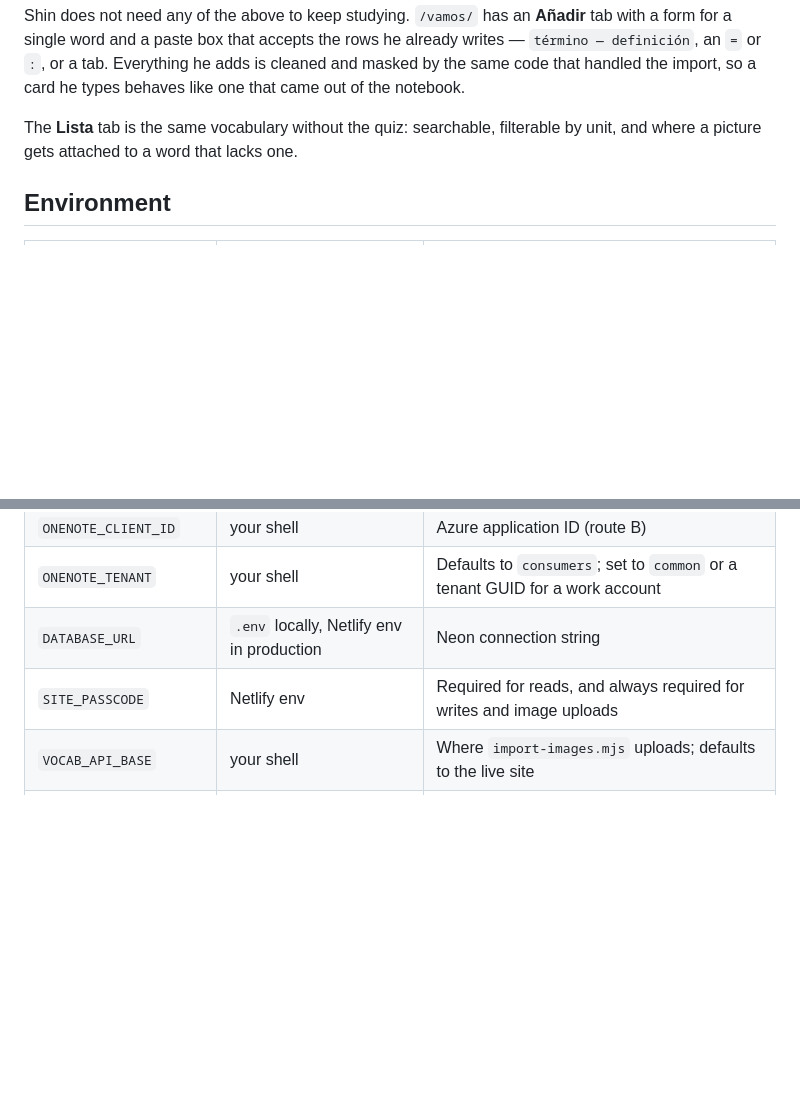
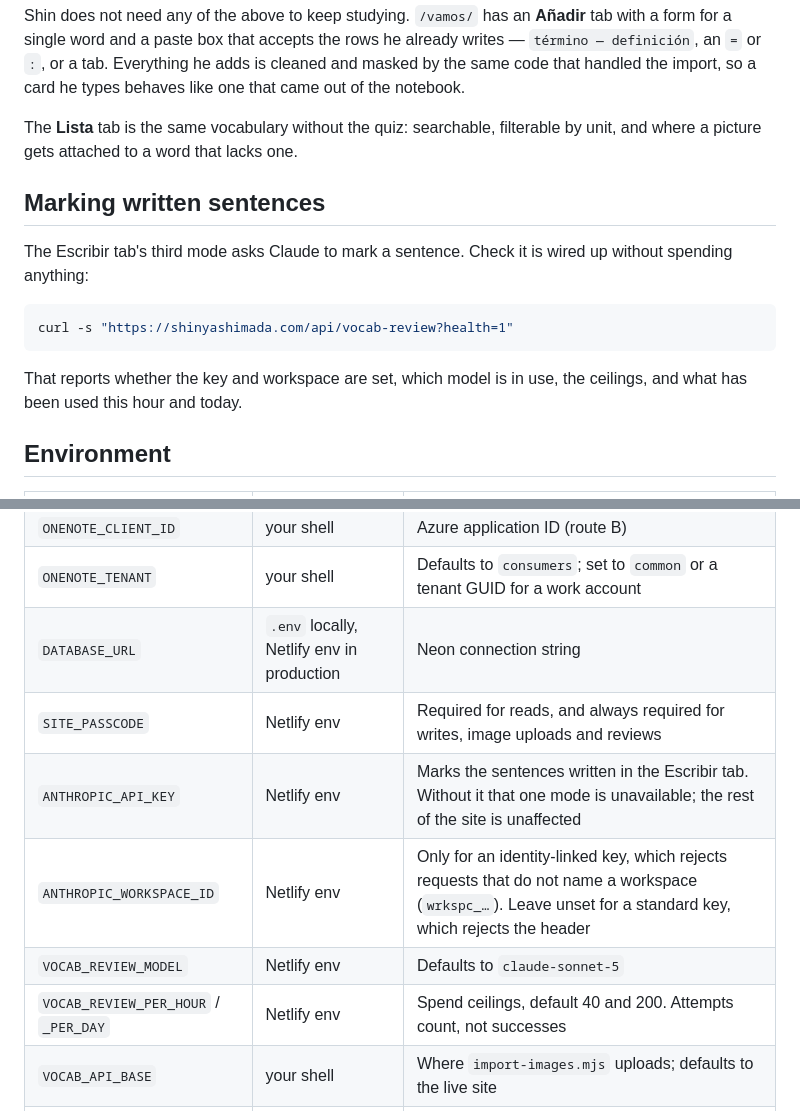
Before and after one commit to JoelMHarvey/shinyashimada.com, a Markdown page: docs/onenote-import.md, 2 parts joined by grey strips. Rendered like a GitHub page; blank space fills up the shorter version.

Commit message:
Document the review endpoint's environment
Records what ANTHROPIC_WORKSPACE_ID is for, since an identity-linked key
fails with a bare 400 without it and a standard key fails with it set —
neither of which is guessable from the error alone.

Co-Authored-By: Claude Opus 5 <noreply@anthropic.com>

````diff
--- a/docs/onenote-import.md
+++ b/docs/onenote-import.md
@@ -191,6 +191,18 @@ The **Lista** tab is the same vocabulary without the quiz: searchable,
 filterable by unit, and where a picture gets attached to a word that lacks
 one.
 
+## Marking written sentences
+
+The Escribir tab's third mode asks Claude to mark a sentence. Check it is
+wired up without spending anything:
+
+```bash
+curl -s "https://shinyashimada.com/api/vocab-review?health=1"
+```
+
+That reports whether the key and workspace are set, which model is in use,
+the ceilings, and what has been used this hour and today.
+
 ## Environment
 
 | Variable | Where | Purpose |
@@ -199,6 +211,10 @@ one.
 | `ONENOTE_CLIENT_ID` | your shell | Azure application ID (route B) |
 | `ONENOTE_TENANT` | your shell | Defaults to `consumers`; set to `common` or a tenant GUID for a work account |
 | `DATABASE_URL` | `.env` locally, Netlify env in production | Neon connection string |
-| `SITE_PASSCODE` | Netlify env | Required for reads, and always required for writes and image uploads |
+| `SITE_PASSCODE` | Netlify env | Required for reads, and always required for writes, image uploads and reviews |
+| `ANTHROPIC_API_KEY` | Netlify env | Marks the sentences written in the Escribir tab. Without it that one mode is unavailable; the rest of the site is unaffected |
+| `ANTHROPIC_WORKSPACE_ID` | Netlify env | Only for an identity-linked key, which rejects requests that do not name a workspace (`wrkspc_…`). Leave unset for a standard key, which rejects the header |
+| `VOCAB_REVIEW_MODEL` | Netlify env | Defaults to `claude-sonnet-5` |
+| `VOCAB_REVIEW_PER_HOUR` / `_PER_DAY` | Netlify env | Spend ceilings, default 40 and 200. Attempts count, not successes |
 | `VOCAB_API_BASE` | your shell | Where `import-images.mjs` uploads; defaults to the live site |
 | `VOCAB_IMAGE_DIR` | your shell | Local directory standing in for Netlify Blobs off-platform |
````
